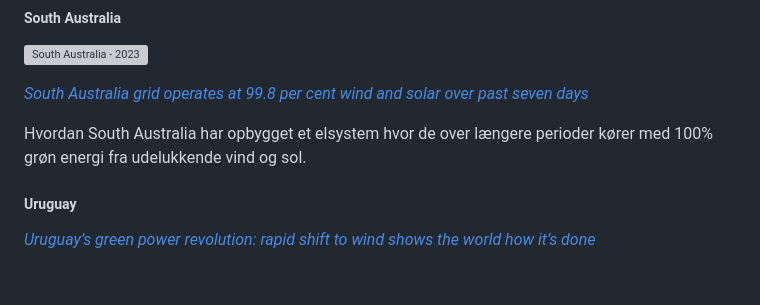
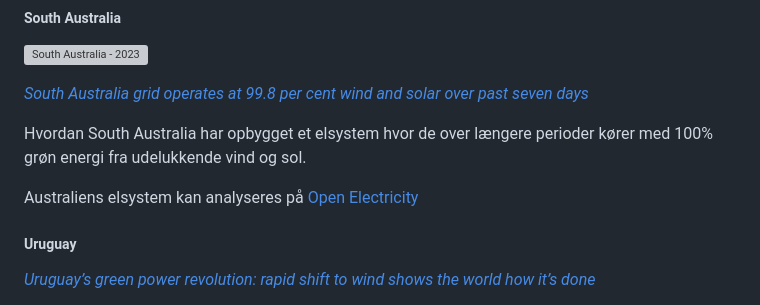
Before and after one commit to morten-andersen/book-notes, a Markdown page: green-energy/README.md, the part around the change. GitHub-like rendering; blank space fills up the shorter version; grey boxes are pictures that could not be loaded.

Commit message:
Added Open Electricity

```diff
--- a/green-energy/README.md
+++ b/green-energy/README.md
@@ -24,6 +24,8 @@ energy-2020.jpg)
 *[South Australia grid operates at 99.8 per cent wind and solar over past seven days](https://reneweconomy-com-au.cdn.ampproject.org/c/s/reneweconomy.com.au/south-australia-grid-operates-at-99-8-per-cent-wind-and-solar-over-past-seven-days/amp/)*
 
 Hvordan South Australia har opbygget et elsystem hvor de over længere perioder kører med 100% grøn energi fra udelukkende vind og sol.
+
+Australiens elsystem kan analyseres på [Open Electricity](https://openelectricity.org.au/)
 
 ##### Uruguay
 
```
